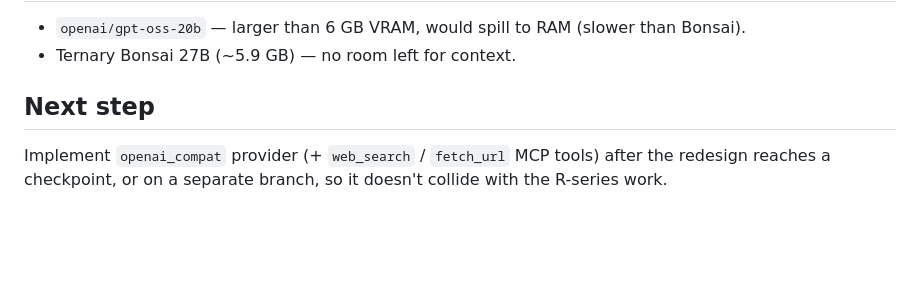
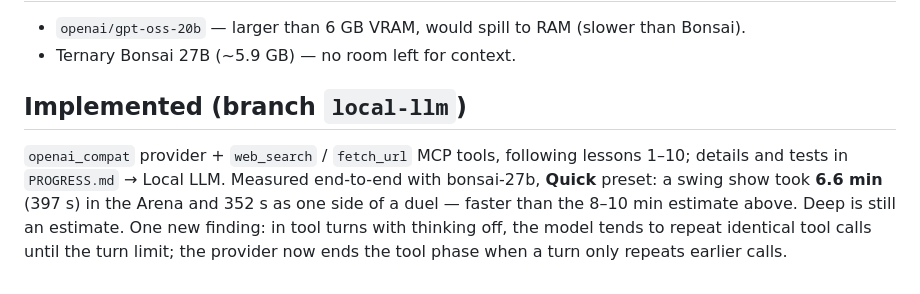
Before and after one commit to Dollar-P/funny-oracle, a Markdown page: LOCAL_LLM.md, the part around the change. Rendered like a GitHub page; blank space fills up the shorter version.

```diff
--- a/LOCAL_LLM.md
+++ b/LOCAL_LLM.md
@@ -91,5 +91,9 @@ Caveat: prompts tuned on Bonsai may behave differently on Gemini — keep result
 - `openai/gpt-oss-20b` — larger than 6 GB VRAM, would spill to RAM (slower than Bonsai).
 - Ternary Bonsai 27B (~5.9 GB) — no room left for context.
 
-## Next step
-Implement `openai_compat` provider (+ `web_search` / `fetch_url` MCP tools) after the redesign reaches a checkpoint, or on a separate branch, so it doesn't collide with the R-series work.
+## Implemented (branch `local-llm`)
+`openai_compat` provider + `web_search` / `fetch_url` MCP tools, following lessons 1–10; details and tests in
+`PROGRESS.md` → Local LLM. Measured end-to-end with bonsai-27b, **Quick** preset: a swing show took **6.6 min**
+(397 s) in the Arena and 352 s as one side of a duel — faster than the 8–10 min estimate above. Deep is still an
+estimate. One new finding: in tool turns with thinking off, the model tends to repeat identical tool calls until
+the turn limit; the provider now ends the tool phase when a turn only repeats earlier calls.
```
Also changed, not shown: PROGRESS.md (+27 -7 lines), README.md (+14 -0 lines), docs/local_llm/arena_local_quick_real.png (added), docs/local_llm/duel_local_vs_flash_lite_real.png (added), docs/local_llm/picker_scalp_refusal.png (added), docs/local_llm/picker_swing_local.png (added), 2 other files.
